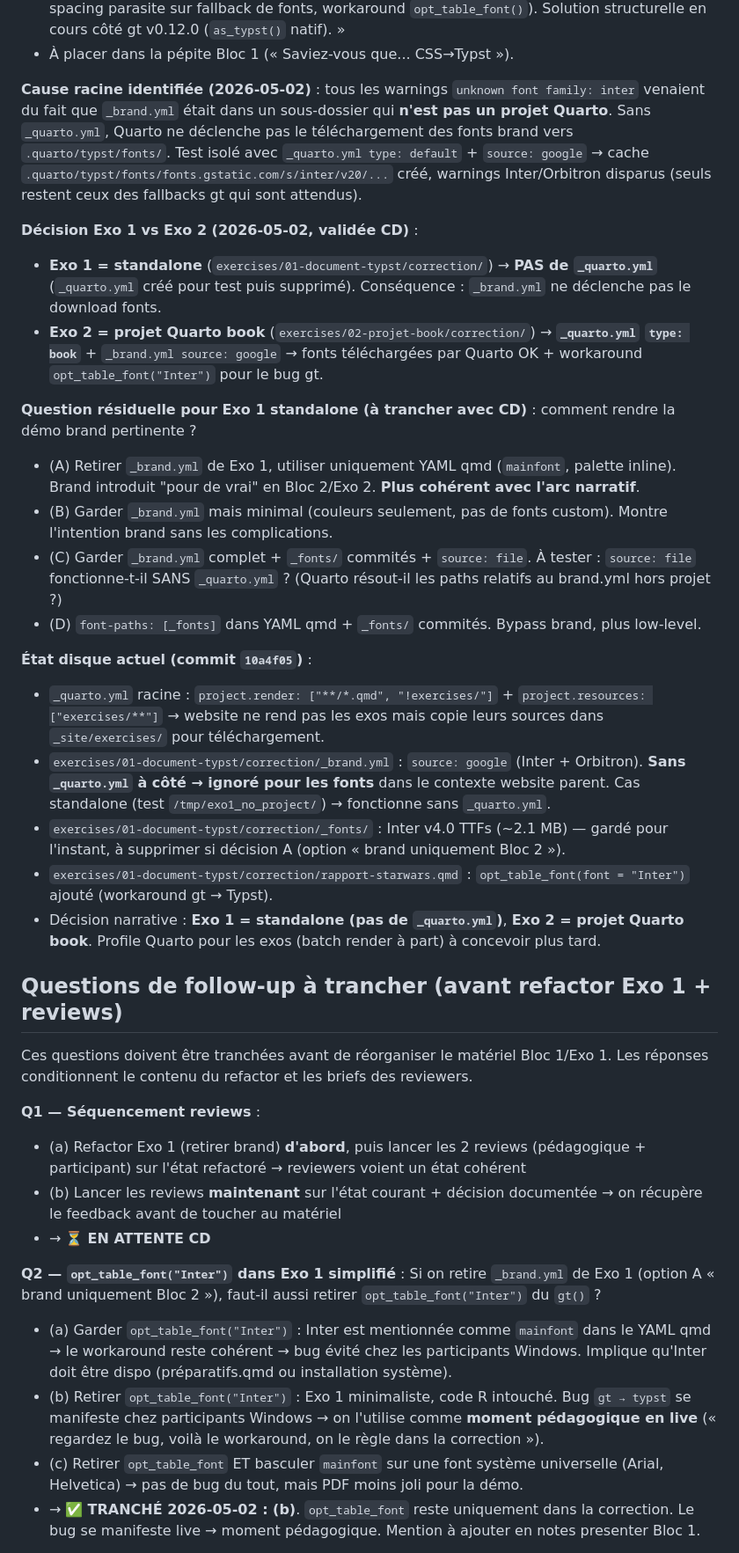
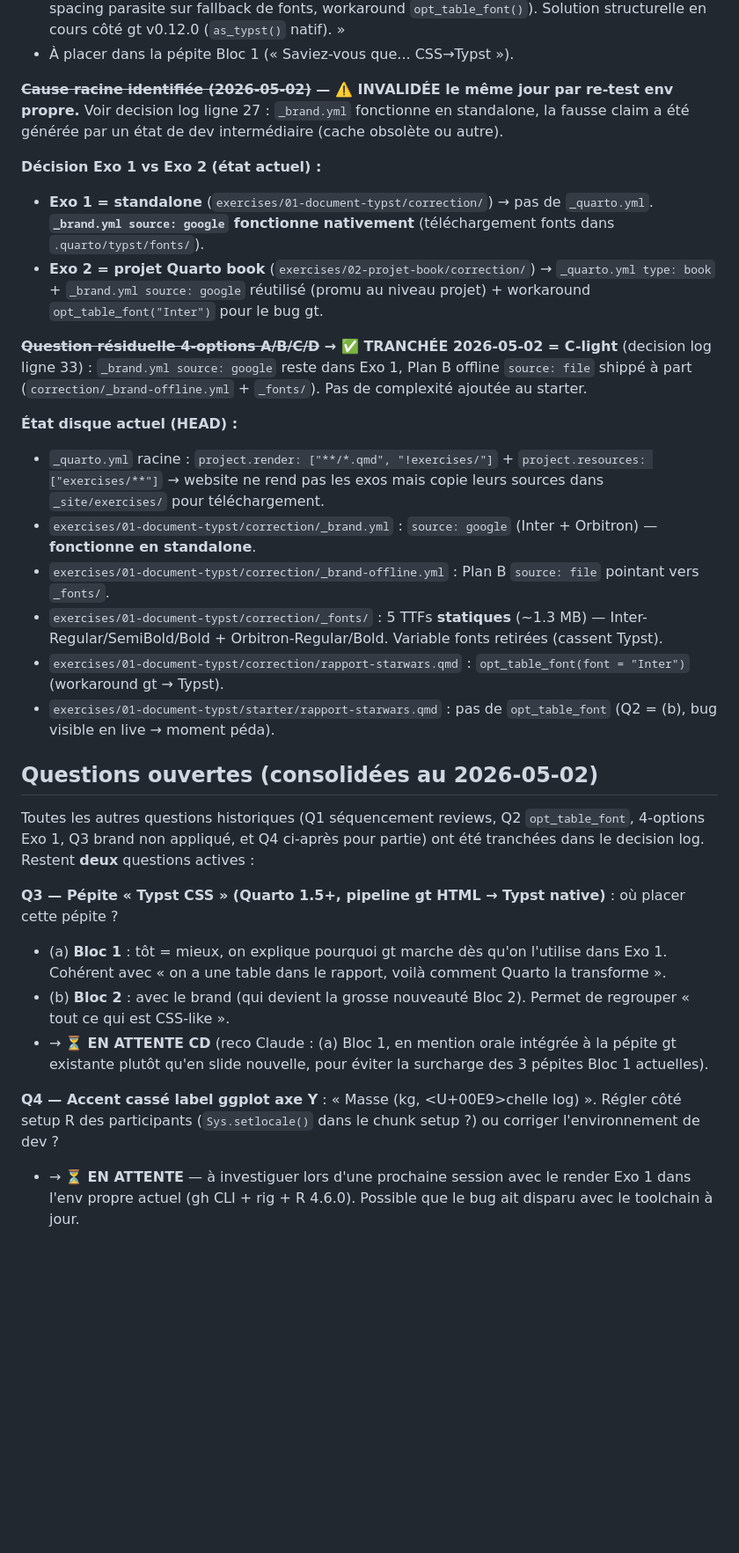
Before and after one commit to cderv/tuto-quarto-typst-rr-2026, a Markdown page: .claude/PLAN.md, the part around one of its changes. Shown at 88% size. GitHub-like rendering; blank space fills up the shorter version.

```diff
--- a/.claude/PLAN.md
+++ b/.claude/PLAN.md
@@ -193,38 +182,31 @@ exercises/01-document-typst/
 - Narratif atelier : « pourquoi gt marche pour Typst alors qu'il sort du HTML ? Parce que Quarto a un compilateur CSS→Typst (depuis 1.5). Limites actuelles documentées (#11683 — letter-spacing parasite sur fallback de fonts, workaround `opt_table_font()`). Solution structurelle en cours côté gt v0.12.0 (`as_typst()` natif). »
 - À placer dans la pépite Bloc 1 (« Saviez-vous que... CSS→Typst »).
 
-**Cause racine identifiée (2026-05-02)** : tous les warnings `unknown font family: inter` venaient du fait que `_brand.yml` était dans un sous-dossier qui **n'est pas un projet Quarto**. Sans `_quarto.yml`, Quarto ne déclenche pas le téléchargement des fonts brand vers `.quarto/typst/fonts/`. Test isolé avec `_quarto.yml type: default` + `source: google` → cache `.quarto/typst/fonts/fonts.gstatic.com/s/inter/v20/...` créé, warnings Inter/Orbitron disparus (seuls restent ceux des fallbacks gt qui sont attendus).
+**~~Cause racine identifiée (2026-05-02)~~ — ⚠️ INVALIDÉE le même jour par re-test env propre.** Voir decision log ligne 27 : `_brand.yml` fonctionne en standalone, la fausse claim a été générée par un état de dev intermédiaire (cache obsolète ou autre).
 
-**Décision Exo 1 vs Exo 2 (2026-05-02, validée CD)** :
-- **Exo 1 = standalone** (`exercises/01-document-typst/correction/`) → **PAS de `_quarto.yml`** (`_quarto.yml` créé pour test puis supprimé). Conséquence : `_brand.yml` ne déclenche pas le download fonts.
-- **Exo 2 = projet Quarto book** (`exercises/02-projet-book/correction/`) → **`_quarto.yml` `type: book`** + `_brand.yml source: google` → fonts téléchargées par Quarto OK + workaround `opt_table_font("Inter")` pour le bug gt.
+**Décision Exo 1 vs Exo 2 (état actuel) :**
+- **Exo 1 = standalone** (`exercises/01-document-typst/correction/`) → pas de `_quarto.yml`. **`_brand.yml source: google` fonctionne nativement** (téléchargement fonts dans `.quarto/typst/fonts/`).
+- **Exo 2 = projet Quarto book** (`exercises/02-projet-book/correction/`) → `_quarto.yml type: book` + `_brand.yml source: google` réutilisé (promu au niveau projet) + workaround `opt_table_font("Inter")` pour le bug gt.
 
-**Question résiduelle pour Exo 1 standalone (à trancher avec CD)** : comment rendre la démo brand pertinente ?
-- (A) Retirer `_brand.yml` de Exo 1, utiliser uniquement YAML qmd (`mainfont`, palette inline). Brand introduit "pour de vrai" en Bloc 2/Exo 2. **Plus cohérent avec l'arc narratif**.
-- (B) Garder `_brand.yml` mais minimal (couleurs seulement, pas de fonts custom). Montre l'intention brand sans les complications.
-- (C) Garder `_brand.yml` complet + `_fonts/` commités + `source: file`. À tester : `source: file` fonctionne-t-il SANS `_quarto.yml` ? (Quarto résout-il les paths relatifs au brand.yml hors projet ?)
-- (D) `font-paths: [_fonts]` dans YAML qmd + `_fonts/` commités. Bypass brand, plus low-level.
+**~~Question résiduelle 4-options A/B/C/D~~ → ✅ TRANCHÉE 2026-05-02 = C-light** (decision log ligne 33) : `_brand.yml source: google` reste dans Exo 1, Plan B offline `source: file` shippé à part (`correction/_brand-offline.yml` + `_fonts/`). Pas de complexité ajoutée au starter.
 
-**État disque actuel (commit `10a4f05`)** :
+**État disque actuel (HEAD) :**
 - `_quarto.yml` racine : `project.render: ["**/*.qmd", "!exercises/"]` + `project.resources: ["exercises/**"]` → website ne rend pas les exos mais copie leurs sources dans `_site/exercises/` pour téléchargement.
-- `exercises/01-document-typst/correction/_brand.yml` : `source: google` (Inter + Orbitron). **Sans `_quarto.yml` à côté → ignoré pour les fonts** dans le contexte website parent. Cas standalone (test `/tmp/exo1_no_project/`) → fonctionne sans `_quarto.yml`.
-- `exercises/01-document-typst/correction/_fonts/` : Inter v4.0 TTFs (~2.1 MB) — gardé pour l'instant, à supprimer si décision A (option « brand uniquement Bloc 2 »).
-- `exercises/01-document-typst/correction/rapport-starwars.qmd` : `opt_table_font(font = "Inter")` ajouté (workaround gt → Typst).
-- Décision narrative : **Exo 1 = standalone (pas de `_quarto.yml`)**, **Exo 2 = projet Quarto book**. Profile Quarto pour les exos (batch render à part) à concevoir plus tard.
+- `exercises/01-document-typst/correction/_brand.yml` : `source: google` (Inter + Orbitron) — **fonctionne en standalone**.
+- `exercises/01-document-typst/correction/_brand-offline.yml` : Plan B `source: file` pointant vers `_fonts/`.
+- `exercises/01-document-typst/correction/_fonts/` : 5 TTFs **statiques** (~1.3 MB) — Inter-Regular/SemiBold/Bold + Orbitron-Regular/Bold. Variable fonts retirées (cassent Typst).
+- `exercises/01-document-typst/correction/rapport-starwars.qmd` : `opt_table_font(font = "Inter")` (workaround gt → Typst).
+- `exercises/01-document-typst/starter/rapport-starwars.qmd` : pas de `opt_table_font` (Q2 = (b), bug visible en live → moment péda).
 
-## Questions de follow-up à trancher (avant refactor Exo 1 + reviews)
+## Questions ouvertes (consolidées au 2026-05-02)
 
-Ces questions doivent être tranchées avant de réorganiser le matériel Bloc 1/Exo 1. Les réponses conditionnent le contenu du refactor et les briefs des reviewers.
+Toutes les autres questions historiques (Q1 séquencement reviews, Q2 `opt_table_font`, 4-options Exo 1, Q3 brand non appliqué, et Q4 ci-après pour partie) ont été tranchées dans le decision log. Restent **deux** questions actives :
 
-**Q1 — Séquencement reviews** :
-- (a) Refactor Exo 1 (retirer brand) **d'abord**, puis lancer les 2 reviews (pédagogique + participant) sur l'état refactoré → reviewers voient un état cohérent
-- (b) Lancer les reviews **maintenant** sur l'état courant + décision documentée → on récupère le feedback avant de toucher au matériel
-- → ⏳ **EN ATTENTE CD**
+**Q3 — Pépite « Typst CSS » (Quarto 1.5+, pipeline gt HTML → Typst native)** : où placer cette pépite ?
+- (a) **Bloc 1** : tôt = mieux, on explique pourquoi gt marche dès qu'on l'utilise dans Exo 1. Cohérent avec « on a une table dans le rapport, voilà comment Quarto la transforme ».
+- (b) **Bloc 2** : avec le brand (qui devient la grosse nouveauté Bloc 2). Permet de regrouper « tout ce qui est CSS-like ».
+- → ⏳ **EN ATTENTE CD** (reco Claude : (a) Bloc 1, en mention orale intégrée à la pépite gt existante plutôt qu'en slide nouvelle, pour éviter la surcharge des 3 pépites Bloc 1 actuelles).
 
-**Q2 — `opt_table_font("Inter")` dans Exo 1 simplifié** :
-Si on retire `_brand.yml` de Exo 1 (option A « brand uniquement Bloc 2 »), faut-il aussi retirer `opt_table_font("Inter")` du `gt()` ?
-- (a) Garder `opt_table_font("Inter")` : Inter est mentionnée comme `mainfont` dans le YAML qmd → le workaround reste cohérent → bug évité chez les participants Windows. Implique qu'Inter doit être dispo (préparatifs.qmd ou installation système).
-- (b) Retirer `opt_table_font("Inter")` : Exo 1 minimaliste, code R intouché. Bug `gt → typst` se manifeste chez participants Windows → on l'utilise comme **moment pédagogique en live** (« regardez le bug, voilà le workaround, on le règle dans la correction »).
-- (c) Retirer `opt_table_font` ET basculer `mainfont` sur une font système universelle (Arial, Helvetica) → pas de bug du tout, mais PDF moins joli pour la démo.
-- → ✅ **TRANCHÉ 2026-05-02 : (b)**. `opt_table_font` reste uniquement dans la correction. Le bug se manifeste live → moment pédagogique. Mention à ajouter en notes presenter Bloc 1.
+**Q4 — Accent cassé label ggplot axe Y** : « Masse (kg, <U+00E9>chelle log) ». Régler côté setup R des participants (`Sys.setlocale()` dans le chunk setup ?) ou corriger l'environnement de dev ?
+- → ⏳ **EN ATTENTE** — à investiguer lors d'une prochaine session avec le render Exo 1 dans l'env propre actuel (gh CLI + rig + R 4.6.0). Possible que le bug ait disparu avec le toolchain à jour.
 
```
Also changed, not shown: other parts of .claude/PLAN.md (+62 -39 lines).
